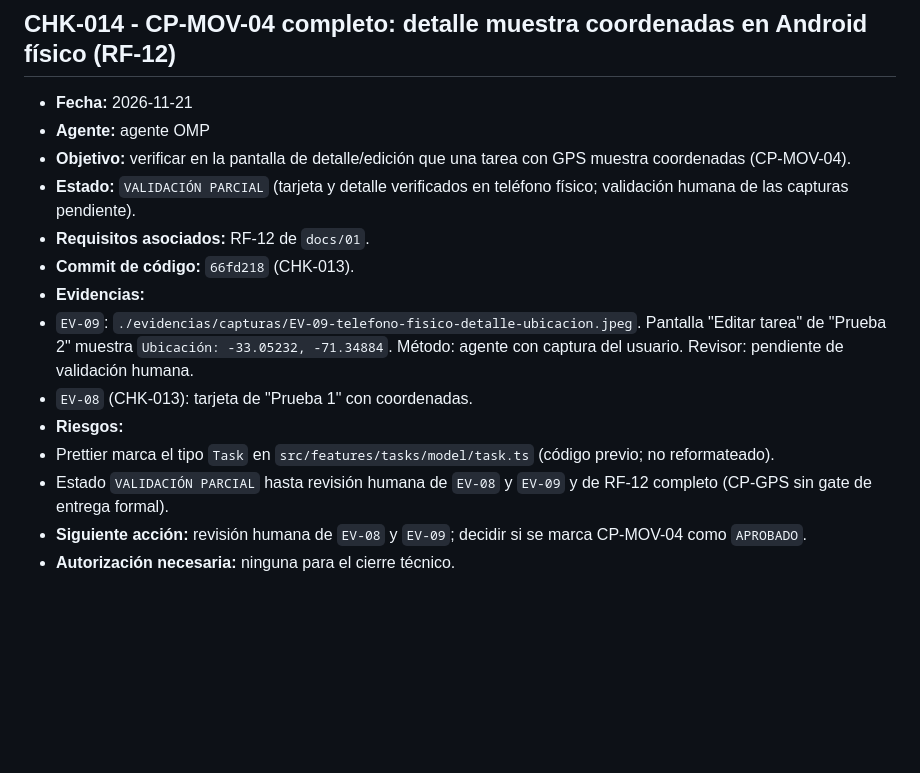
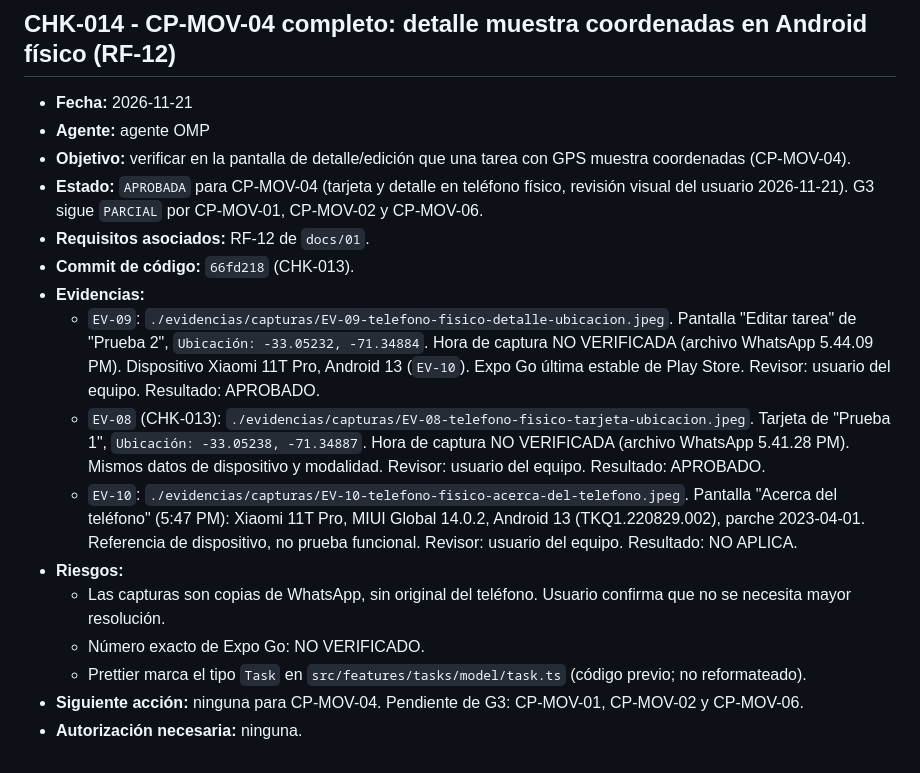
Before and after one commit to SebastianM69/EVA2_APLICACIONES_MOVILES_LUKAS_COVARRUBIAS_SEBASTIAN_MORALES, a Markdown page: docs/04-BITACORA.md, the part around the change. Rendered like a GitHub page; blank space fills up the shorter version.

```diff
--- a/docs/04-BITACORA.md
+++ b/docs/04-BITACORA.md
@@ -347,14 +347,16 @@ Autorización expresa del usuario para iniciar la etapa de implementación.
 - **Fecha:** 2026-11-21
 - **Agente:** agente OMP
 - **Objetivo:** verificar en la pantalla de detalle/edición que una tarea con GPS muestra coordenadas (CP-MOV-04).
-- **Estado:** `VALIDACIÓN PARCIAL` (tarjeta y detalle verificados en teléfono físico; validación humana de las capturas pendiente).
+- **Estado:** `APROBADA` para CP-MOV-04 (tarjeta y detalle en teléfono físico, revisión visual del usuario 2026-11-21). G3 sigue `PARCIAL` por CP-MOV-01, CP-MOV-02 y CP-MOV-06.
 - **Requisitos asociados:** RF-12 de `docs/01`.
 - **Commit de código:** `66fd218` (CHK-013).
 - **Evidencias:**
- - `EV-09`: `./evidencias/capturas/EV-09-telefono-fisico-detalle-ubicacion.jpeg`. Pantalla "Editar tarea" de "Prueba 2" muestra `Ubicación: -33.05232, -71.34884`. Método: agente con captura del usuario. Revisor: pendiente de validación humana.
- - `EV-08` (CHK-013): tarjeta de "Prueba 1" con coordenadas.
+  - `EV-09`: `./evidencias/capturas/EV-09-telefono-fisico-detalle-ubicacion.jpeg`. Pantalla "Editar tarea" de "Prueba 2", `Ubicación: -33.05232, -71.34884`. Hora de captura NO VERIFICADA (archivo WhatsApp 5.44.09 PM). Dispositivo Xiaomi 11T Pro, Android 13 (`EV-10`). Expo Go última estable de Play Store. Revisor: usuario del equipo. Resultado: APROBADO.
+  - `EV-08` (CHK-013): `./evidencias/capturas/EV-08-telefono-fisico-tarjeta-ubicacion.jpeg`. Tarjeta de "Prueba 1", `Ubicación: -33.05238, -71.34887`. Hora de captura NO VERIFICADA (archivo WhatsApp 5.41.28 PM). Mismos datos de dispositivo y modalidad. Revisor: usuario del equipo. Resultado: APROBADO.
+  - `EV-10`: `./evidencias/capturas/EV-10-telefono-fisico-acerca-del-telefono.jpeg`. Pantalla "Acerca del teléfono" (5:47 PM): Xiaomi 11T Pro, MIUI Global 14.0.2, Android 13 (TKQ1.220829.002), parche 2023-04-01. Referencia de dispositivo, no prueba funcional. Revisor: usuario del equipo. Resultado: NO APLICA.
 - **Riesgos:**
- - Prettier marca el tipo `Task` en `src/features/tasks/model/task.ts` (código previo; no reformateado).
- - Estado `VALIDACIÓN PARCIAL` hasta revisión humana de `EV-08` y `EV-09` y de RF-12 completo (CP-GPS sin gate de entrega formal).
-- **Siguiente acción:** revisión humana de `EV-08` y `EV-09`; decidir si se marca CP-MOV-04 como `APROBADO`.
-- **Autorización necesaria:** ninguna para el cierre técnico.
+  - Las capturas son copias de WhatsApp, sin original del teléfono. Usuario confirma que no se necesita mayor resolución.
+  - Número exacto de Expo Go: NO VERIFICADO.
+  - Prettier marca el tipo `Task` en `src/features/tasks/model/task.ts` (código previo; no reformateado).
+- **Siguiente acción:** ninguna para CP-MOV-04. Pendiente de G3: CP-MOV-01, CP-MOV-02 y CP-MOV-06.
+- **Autorización necesaria:** ninguna.
```
Also changed, not shown: docs/03-PLAN-PRUEBAS.md (+8 -2 lines), docs/evidencias/capturas/EV-10-telefono-fisico-acerca-del-telefono.jpeg (added).
